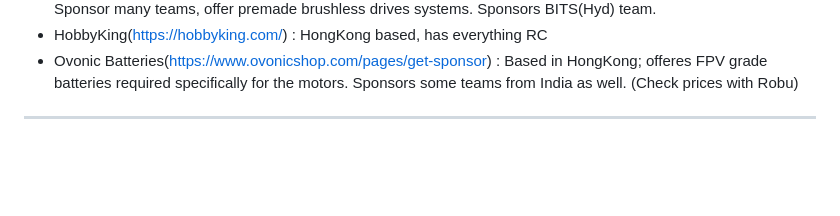
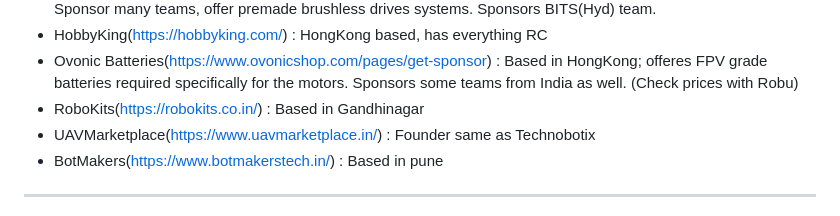
Before and after one commit to RoboWars-IIT-Mandi/ResourcesAndNotes, a Markdown page: Saved tabs and Notes/Spon Notes.md, the part around the change. Rendered like a GitHub page; blank space fills up the shorter version.

```diff
--- a/Saved tabs and Notes/Spon Notes.md
+++ b/Saved tabs and Notes/Spon Notes.md
@@ -2,6 +2,9 @@
 - Ingenium Drives(https://ingeniumdrives.in/contact-us/) : Based in pune, all related to motors/drive-systems. Sponsor many teams, offer premade brushless drives systems. Sponsors BITS(Hyd) team.
 - HobbyKing(https://hobbyking.com/) : HongKong based, has everything RC
 - Ovonic Batteries(https://www.ovonicshop.com/pages/get-sponsor) : Based in HongKong; offeres FPV grade batteries required specifically for the motors. Sponsors some teams from India as well. (Check prices with Robu)
+- RoboKits(https://robokits.co.in/) : Based in Gandhinagar
+- UAVMarketplace(https://www.uavmarketplace.in/) : Founder same as Technobotix
+- BotMakers(https://www.botmakerstech.in/) : Based in pune
 
 ---
 
```
